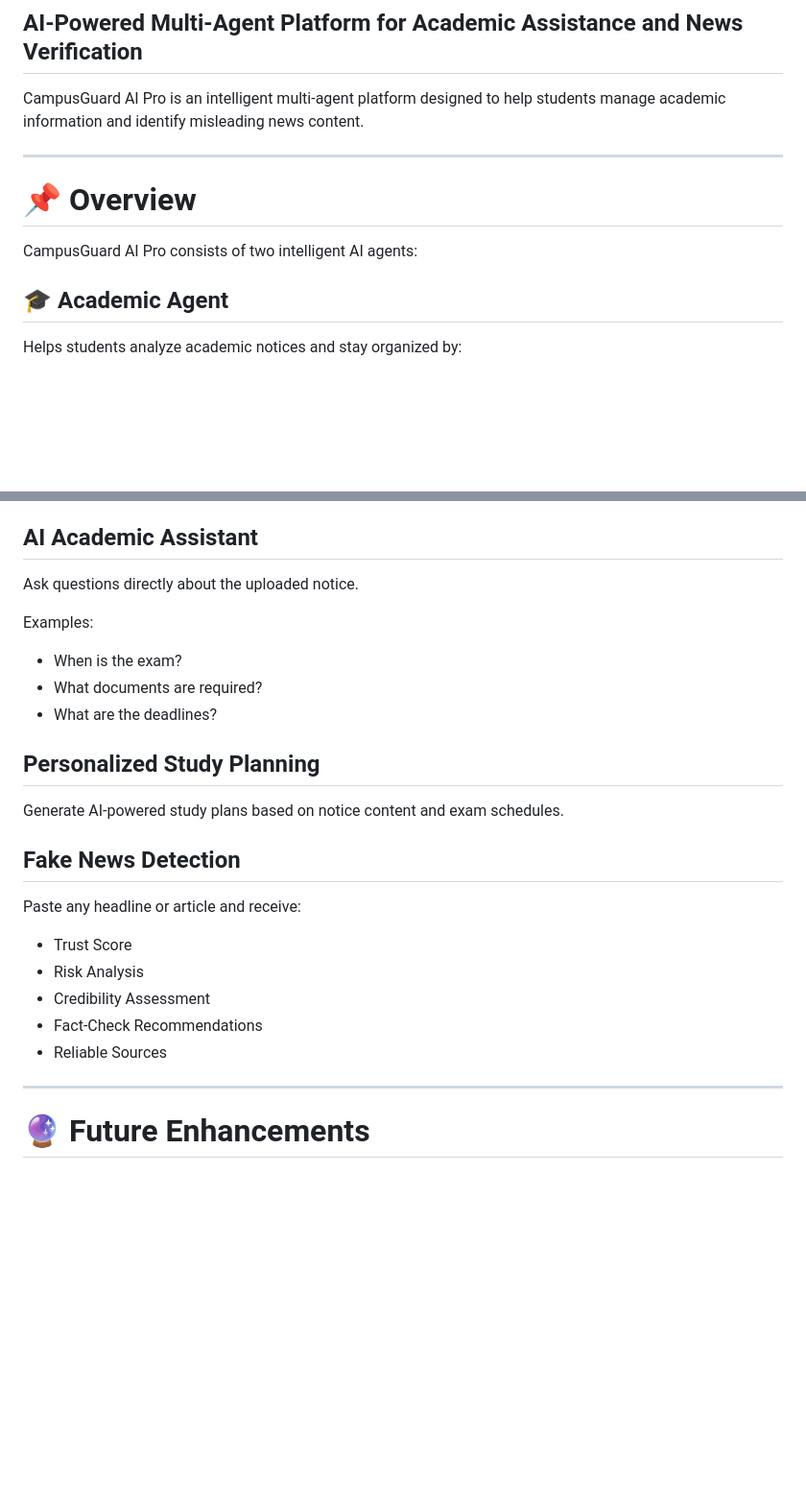
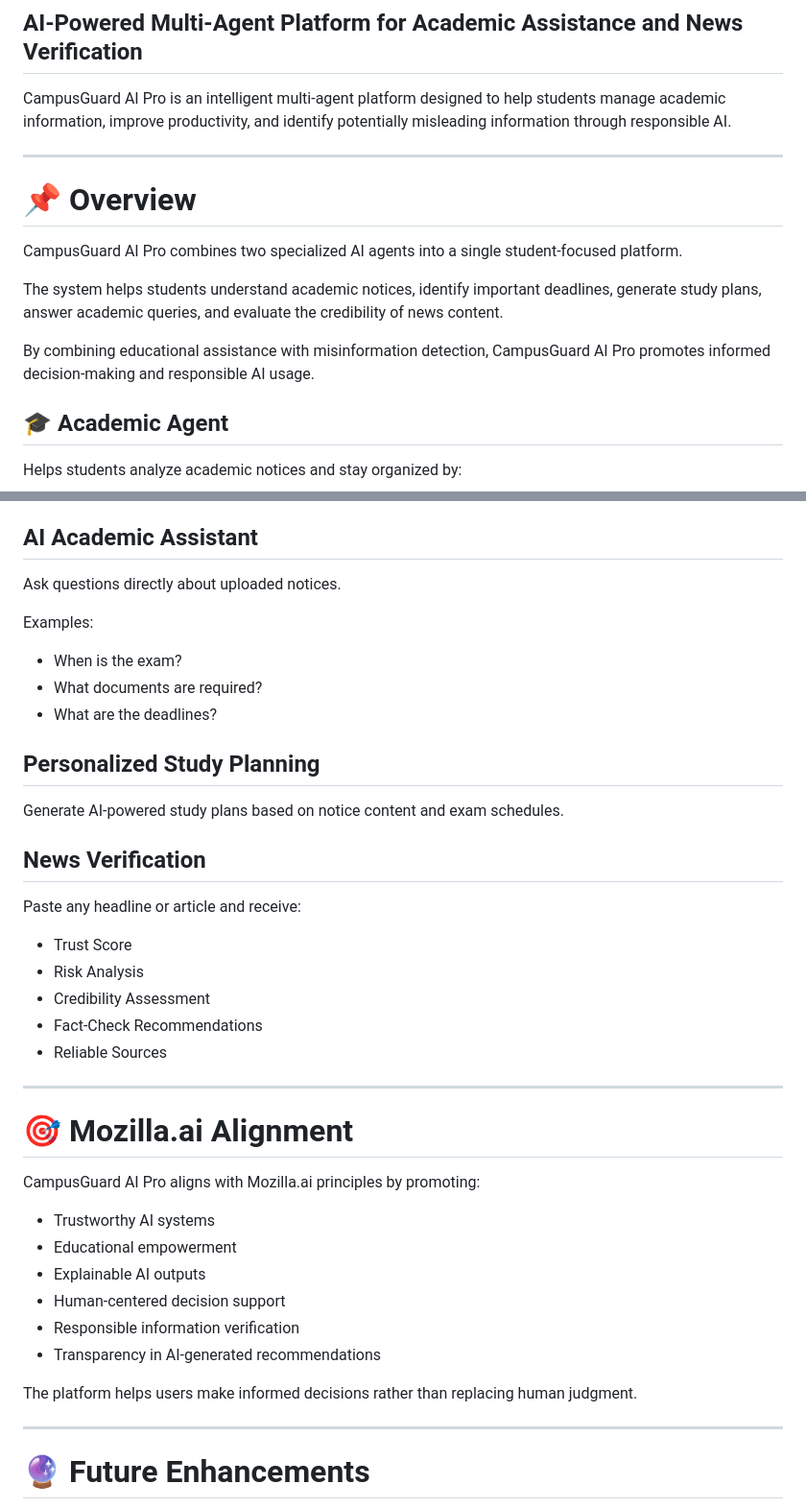
Before and after one commit to Syedabdulazeez-021/CampusGuard-AI-Pro, a Markdown page: README.md, 2 parts joined by grey strips. Shown at 96% size. GitHub-like rendering; blank space fills up the shorter version.

```diff
--- a/README.md
+++ b/README.md
@@ -2,13 +2,17 @@
 
 ## AI-Powered Multi-Agent Platform for Academic Assistance and News Verification
 
-CampusGuard AI Pro is an intelligent multi-agent platform designed to help students manage academic information and identify misleading news content.
+CampusGuard AI Pro is an intelligent multi-agent platform designed to help students manage academic information, improve productivity, and identify potentially misleading information through responsible AI.
 
 ---
 
 # 📌 Overview
 
-CampusGuard AI Pro consists of two intelligent AI agents:
+CampusGuard AI Pro combines two specialized AI agents into a single student-focused platform.
+
+The system helps students understand academic notices, identify important deadlines, generate study plans, answer academic queries, and evaluate the credibility of news content.
+
+By combining educational assistance with misinformation detection, CampusGuard AI Pro promotes informed decision-making and responsible AI usage.
 
 ## 🎓 Academic Agent
 
@@ -186,7 +234,7 @@ Upload a college notice PDF and receive:
 
 ## AI Academic Assistant
 
-Ask questions directly about the uploaded notice.
+Ask questions directly about uploaded notices.
 
 Examples:
 
@@ -198,7 +246,7 @@ Examples:
 
 Generate AI-powered study plans based on notice content and exam schedules.
 
-## Fake News Detection
+## News Verification
 
 Paste any headline or article and receive:
 
@@ -207,6 +255,21 @@ Paste any headline or article and receive:
 * Credibility Assessment
 * Fact-Check Recommendations
 * Reliable Sources
+
+---
+
+# 🎯 Mozilla.ai Alignment
+
+CampusGuard AI Pro aligns with Mozilla.ai principles by promoting:
+
+* Trustworthy AI systems
+* Educational empowerment
+* Explainable AI outputs
+* Human-centered decision support
+* Responsible information verification
+* Transparency in AI-generated recommendations
+
+The platform helps users make informed decisions rather than replacing human judgment.
 
 ---
 
```
Also changed, not shown: other parts of README.md (+46 -2 lines).
